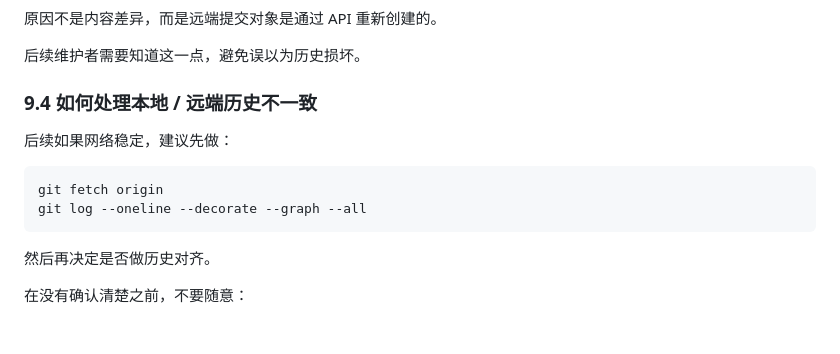
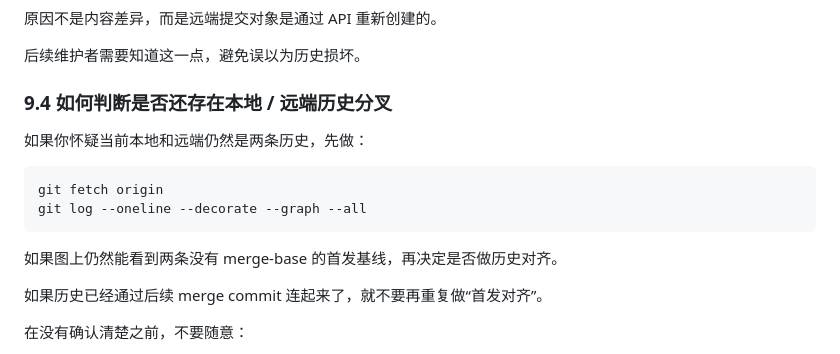
Before and after one commit to 2456018331lby-dev/skillpool, a Markdown page: docs/MAINTENANCE_DOSSIER.zh-CN.md, the part around the change. Drawn GitHub-style; blank space fills up the shorter version.

Commit message:
Keep the maintainer dossier valid across future history alignment
Adjust the Git history guidance so it remains accurate whether the local repo is still split from the API-created public baseline or has already been linked by a later merge commit. This keeps the handoff doc stable for future maintainers instead of encoding a transient repository state.

Constraint: The dossier must stay useful after repository history evolves
Rejected: Leave the note as a point-in-time instruction | would become stale once history is reconciled
Confidence: high
Scope-risk: narrow
Reversibility: clean
Directive: Document historical quirks in a way that survives future cleanup instead of freezing one temporary state
Tested: Manual doc review
Not-tested: Remote publication of this follow-up doc adjustment

````diff
--- a/docs/MAINTENANCE_DOSSIER.zh-CN.md
+++ b/docs/MAINTENANCE_DOSSIER.zh-CN.md
@@ -460,16 +460,18 @@ git push origin main
 
 后续维护者需要知道这一点，避免误以为历史损坏。
 
-### 9.4 如何处理本地 / 远端历史不一致
+### 9.4 如何判断是否还存在本地 / 远端历史分叉
 
-后续如果网络稳定，建议先做：
+如果你怀疑当前本地和远端仍然是两条历史，先做：
 
 ```powershell
 git fetch origin
 git log --oneline --decorate --graph --all
 ```
 
-然后再决定是否做历史对齐。
+如果图上仍然能看到两条没有 merge-base 的首发基线，再决定是否做历史对齐。
+
+如果历史已经通过后续 merge commit 连起来了，就不要再重复做“首发对齐”。
 
 在没有确认清楚之前，不要随意：
 
````
